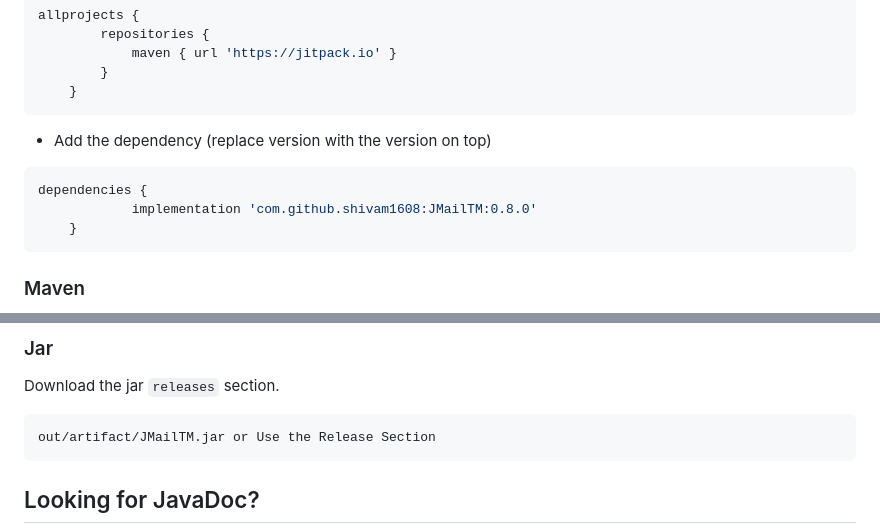
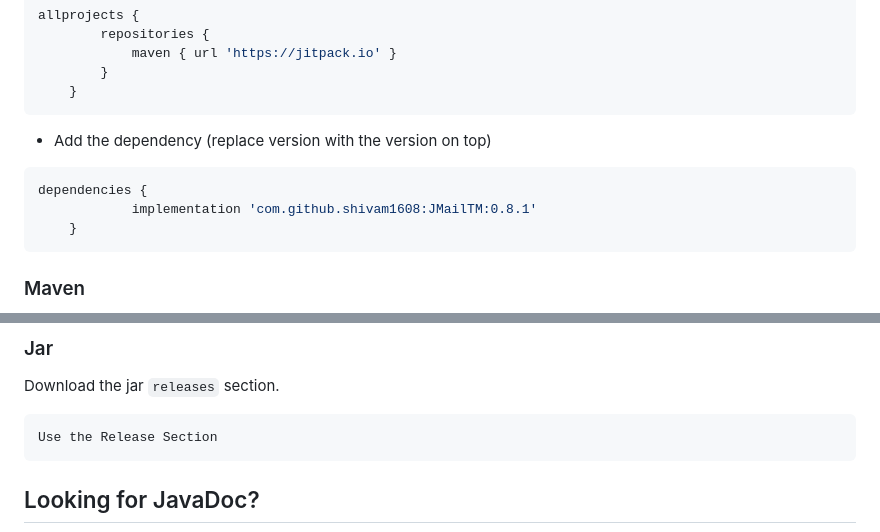
Before and after one commit to shivam1608/JMailTM, a Markdown page: README.md, 2 parts joined by grey strips. GitHub-like rendering.

Commit message:
chore: update readme

````diff
--- a/README.md
+++ b/README.md
@@ -26,7 +26,7 @@ allprojects {
 - Add the dependency (replace version with the version on top)
 ```gradle
 dependencies {
-	        implementation 'com.github.shivam1608:JMailTM:0.8.0'
+	        implementation 'com.github.shivam1608:JMailTM:0.8.1'
 	}
 ```
 
@@ -56,7 +56,7 @@ dependencies {
 ### Jar
 Download the jar `releases` section.
 ```
-out/artifact/JMailTM.jar or Use the Release Section
+Use the Release Section
 ```
 
 ## Looking for JavaDoc?
````
